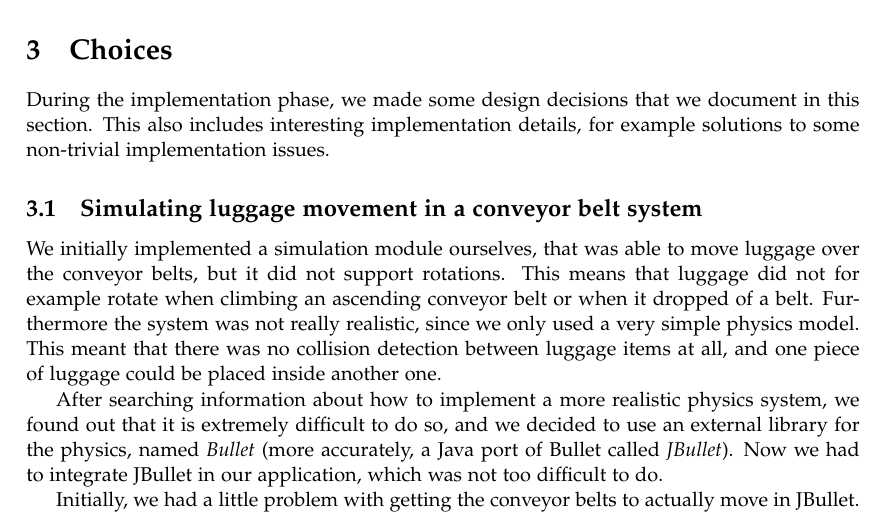
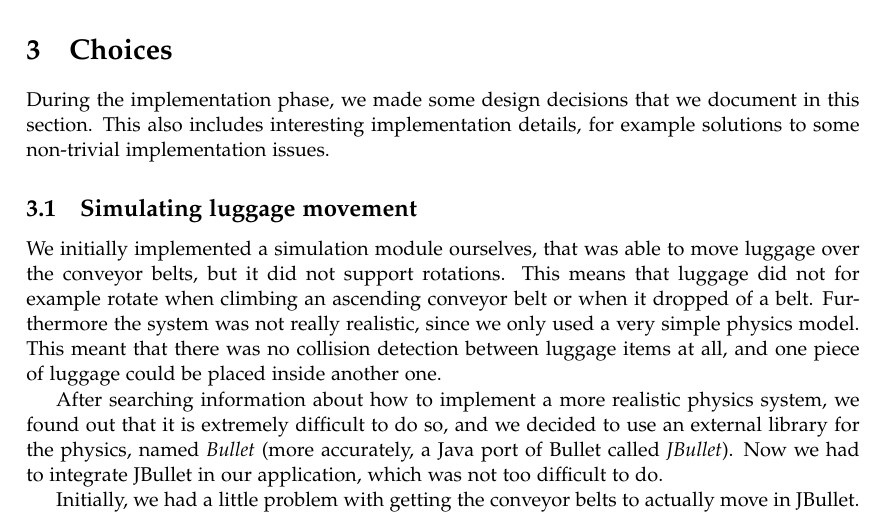
Before and after one commit to Caster/Luggage-Tycoon, a LaTeX paper (docs/report/accg-report.tex, which reads docs/report/choices.tex): part of page 8 of 11, cut so that both start at the same text. Compiled offline with pdfLaTeX.

Commit message:
Made the title of Section 3.1 a bit shorter
;)

```diff
--- a/docs/report/choices.tex
+++ b/docs/report/choices.tex
@@ -1,6 +1,6 @@
 During the implementation phase, we made some design decisions that we document in this section. This also includes interesting implementation details, for example solutions to some non-trivial implementation issues.
 
-\subsection{Simulating luggage movement in a conveyor belt system}
+\subsection{Simulating luggage movement}
 We initially implemented a simulation module ourselves, that was able to move luggage over the conveyor belts, but it did not support rotations. This means that luggage did not for example rotate when climbing an ascending conveyor belt or when it dropped of a belt. Furthermore the system was not really realistic, since we only used a very simple physics model. This meant that there was no collision detection between luggage items at all, and one piece of luggage could be placed inside another one.
 
 After searching information about how to implement a more realistic physics system, we found out that it is extremely difficult to do so, and we decided to use an external library for the physics, named \emph{Bullet} (more accurately, a Java port of Bullet called \emph{JBullet}). Now we had to integrate JBullet in our application, which was not too difficult to do.
```
